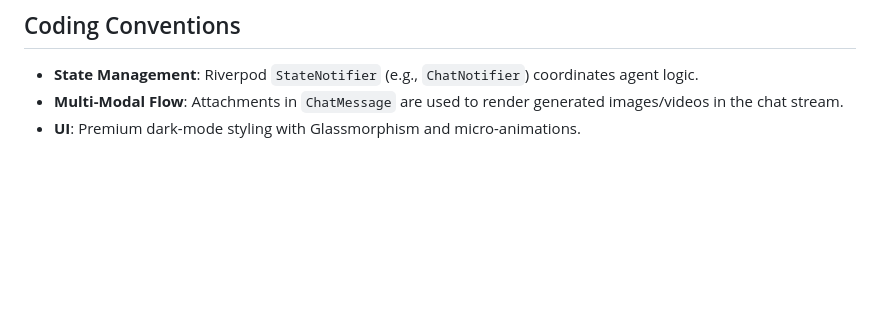
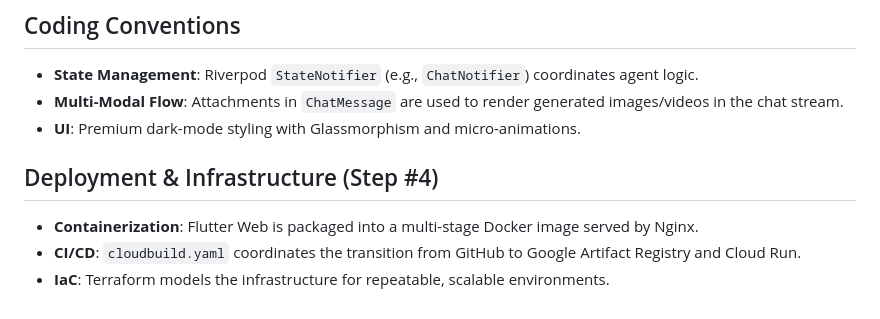
Before and after one commit to nicolasnorton/Inhaus_Brain, a Markdown page: llms.md, the part around the change. GitHub-like rendering; blank space fills up the shorter version.

```diff
--- a/llms.md
+++ b/llms.md
@@ -55,3 +55,8 @@ The Inhaus Brain features an 11-step specialized agency roster:
 - **State Management**: Riverpod `StateNotifier` (e.g., `ChatNotifier`) coordinates agent logic.
 - **Multi-Modal Flow**: Attachments in `ChatMessage` are used to render generated images/videos in the chat stream.
 - **UI**: Premium dark-mode styling with Glassmorphism and micro-animations.
+
+## Deployment & Infrastructure (Step #4)
+- **Containerization**: Flutter Web is packaged into a multi-stage Docker image served by Nginx.
+- **CI/CD**: `cloudbuild.yaml` coordinates the transition from GitHub to Google Artifact Registry and Cloud Run.
+- **IaC**: Terraform models the infrastructure for repeatable, scalable environments.
```
Also changed, not shown: README.md (+9 -0 lines).
